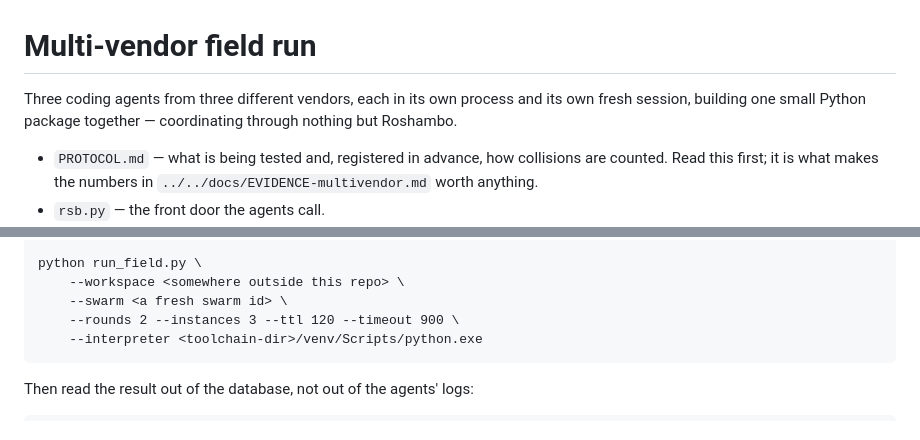
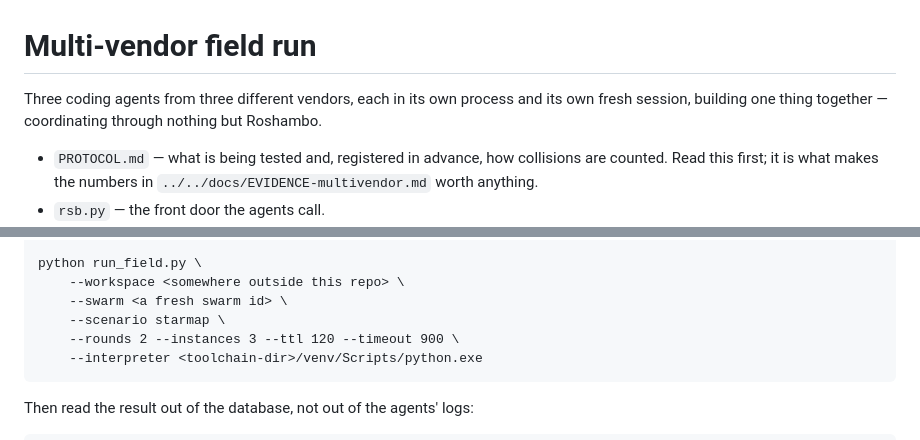
Before and after one commit to ellmos-ai/roshambo, a Markdown page: demo/multivendor/README.md, 2 parts joined by grey strips. Rendered like a GitHub page.

Commit message:
docs(demo): fix two stale spots in the apparatus README after the scenario split

```diff
--- a/demo/multivendor/README.md
+++ b/demo/multivendor/README.md
@@ -1,8 +1,7 @@
 # Multi-vendor field run
 
 Three coding agents from three different vendors, each in its own process and its own
-fresh session, building one small Python package together — coordinating through
-nothing but Roshambo.
+fresh session, building one thing together — coordinating through nothing but Roshambo.
 
 - `PROTOCOL.md` — what is being tested and, registered in advance, how collisions are
   counted. Read this first; it is what makes the numbers in
@@ -97,6 +96,7 @@ Then set the environment and go:
     python run_field.py \
         --workspace <somewhere outside this repo> \
         --swarm <a fresh swarm id> \
+        --scenario starmap \
         --rounds 2 --instances 3 --ttl 120 --timeout 900 \
         --interpreter <toolchain-dir>/venv/Scripts/python.exe
 
```
